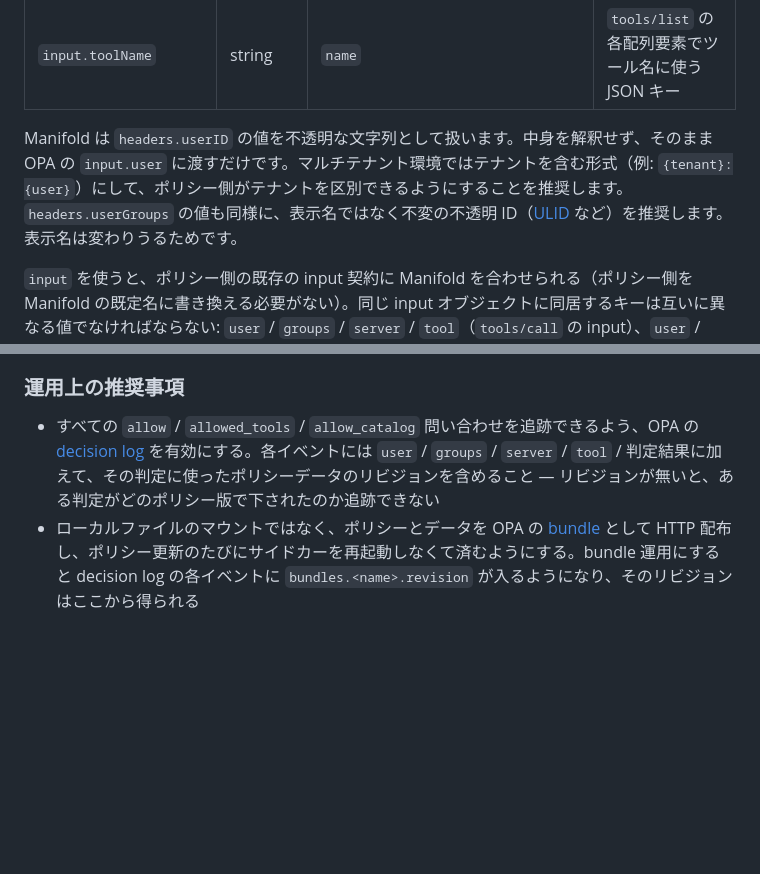
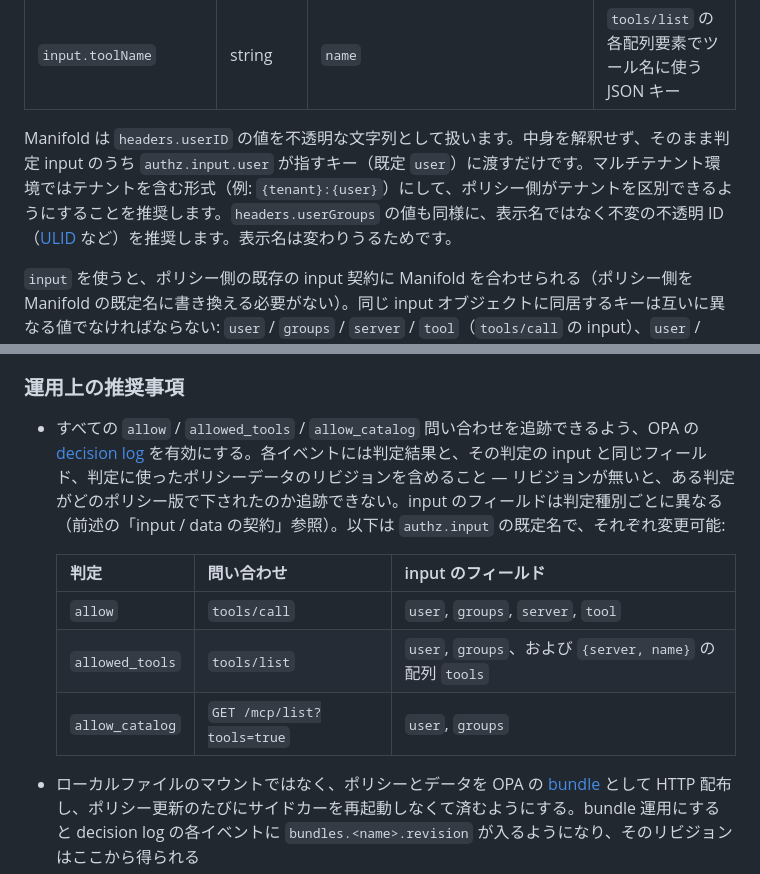
Before and after one commit to nonchan7720/manifold, a Markdown page: README_ja.md, 2 parts joined by grey strips. GitHub-like rendering; blank space fills up the shorter version.

```diff
--- a/README_ja.md
+++ b/README_ja.md
@@ -377,7 +377,7 @@ authz:
 | `input.tools` | string | `tools` | `tools/list` の input でツール配列に使う JSON キー |
 | `input.toolName` | string | `name` | `tools/list` の各配列要素でツール名に使う JSON キー |
 
-Manifold は `headers.userID` の値を不透明な文字列として扱います。中身を解釈せず、そのまま OPA の `input.user` に渡すだけです。マルチテナント環境ではテナントを含む形式（例: `{tenant}:{user}`）にして、ポリシー側がテナントを区別できるようにすることを推奨します。`headers.userGroups` の値も同様に、表示名ではなく不変の不透明 ID（[ULID](https://github.com/ulid/spec) など）を推奨します。表示名は変わりうるためです。
+Manifold は `headers.userID` の値を不透明な文字列として扱います。中身を解釈せず、そのまま判定 input のうち `authz.input.user` が指すキー（既定 `user`）に渡すだけです。マルチテナント環境ではテナントを含む形式（例: `{tenant}:{user}`）にして、ポリシー側がテナントを区別できるようにすることを推奨します。`headers.userGroups` の値も同様に、表示名ではなく不変の不透明 ID（[ULID](https://github.com/ulid/spec) など）を推奨します。表示名は変わりうるためです。
 
 `input` を使うと、ポリシー側の既存の input 契約に Manifold を合わせられる（ポリシー側を Manifold の既定名に書き換える必要がない）。同じ input オブジェクトに同居するキーは互いに異なる値でなければならない: `user` / `groups` / `server` / `tool`（`tools/call` の input）、`user` / `groups` / `tools`（`tools/list` の input）、`server` / `toolName`（`tools/list` の各配列要素）。いずれかの組で衝突すると起動時のバリデーションで拒否される。各キーは空文字も不可。
 
@@ -456,7 +456,14 @@ OPA 側の `data` の形は Manifold が規定しません。ポリシー側で
 
 ### 運用上の推奨事項
 
-- すべての `allow` / `allowed_tools` / `allow_catalog` 問い合わせを追跡できるよう、OPA の [decision log](https://www.openpolicyagent.org/docs/management-decision-logs) を有効にする。各イベントには `user` / `groups` / `server` / `tool` / 判定結果に加えて、その判定に使ったポリシーデータのリビジョンを含めること — リビジョンが無いと、ある判定がどのポリシー版で下されたのか追跡できない
+- すべての `allow` / `allowed_tools` / `allow_catalog` 問い合わせを追跡できるよう、OPA の [decision log](https://www.openpolicyagent.org/docs/management-decision-logs) を有効にする。各イベントには判定結果と、その判定の input と同じフィールド、判定に使ったポリシーデータのリビジョンを含めること — リビジョンが無いと、ある判定がどのポリシー版で下されたのか追跡できない。input のフィールドは判定種別ごとに異なる（前述の「input / data の契約」参照）。以下は `authz.input` の既定名で、それぞれ変更可能:
+
+  | 判定 | 問い合わせ | input のフィールド |
+  | ---- | ---------- | ------------------- |
+  | `allow` | `tools/call` | `user`, `groups`, `server`, `tool` |
+  | `allowed_tools` | `tools/list` | `user`, `groups`、および `{server, name}` の配列 `tools` |
+  | `allow_catalog` | `GET /mcp/list?tools=true` | `user`, `groups` |
+
 - ローカルファイルのマウントではなく、ポリシーとデータを OPA の [bundle](https://www.openpolicyagent.org/docs/management-bundles) として HTTP 配布し、ポリシー更新のたびにサイドカーを再起動しなくて済むようにする。bundle 運用にすると decision log の各イベントに `bundles.<name>.revision` が入るようになり、そのリビジョンはここから得られる
 - OPA の bundle 取得状況を監視する（取得失敗時の判定への影響は前述の「fail-closed の挙動」参照）: OPA の Health API（`GET /health?bundles=true`）は、設定した全 bundle が少なくとも一度 activate されるまで unhealthy を返すため、readiness probe としても使える。status API や decision log からも取得失敗を検知できる
 
```
Also changed, not shown: README.md (+9 -2 lines).
